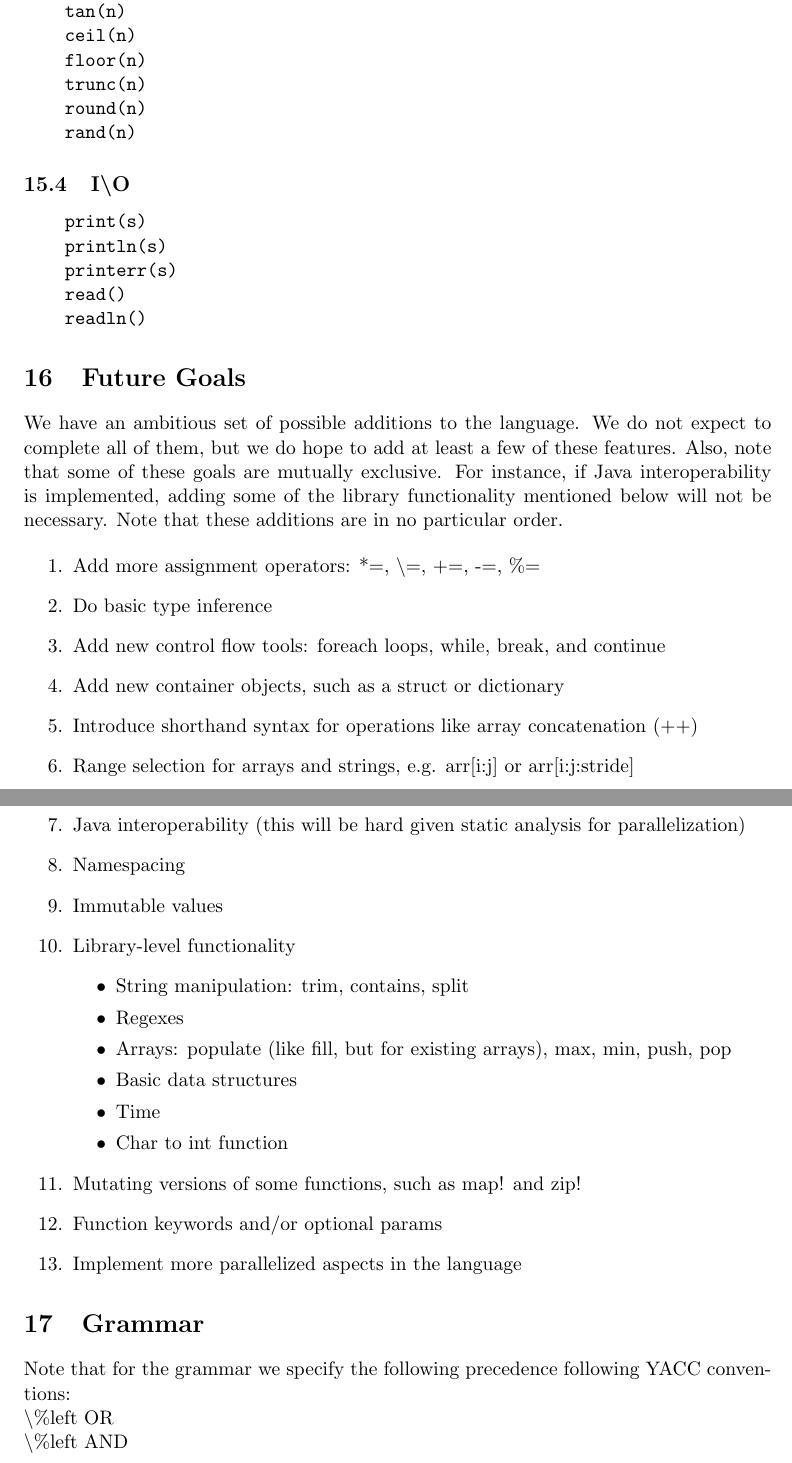
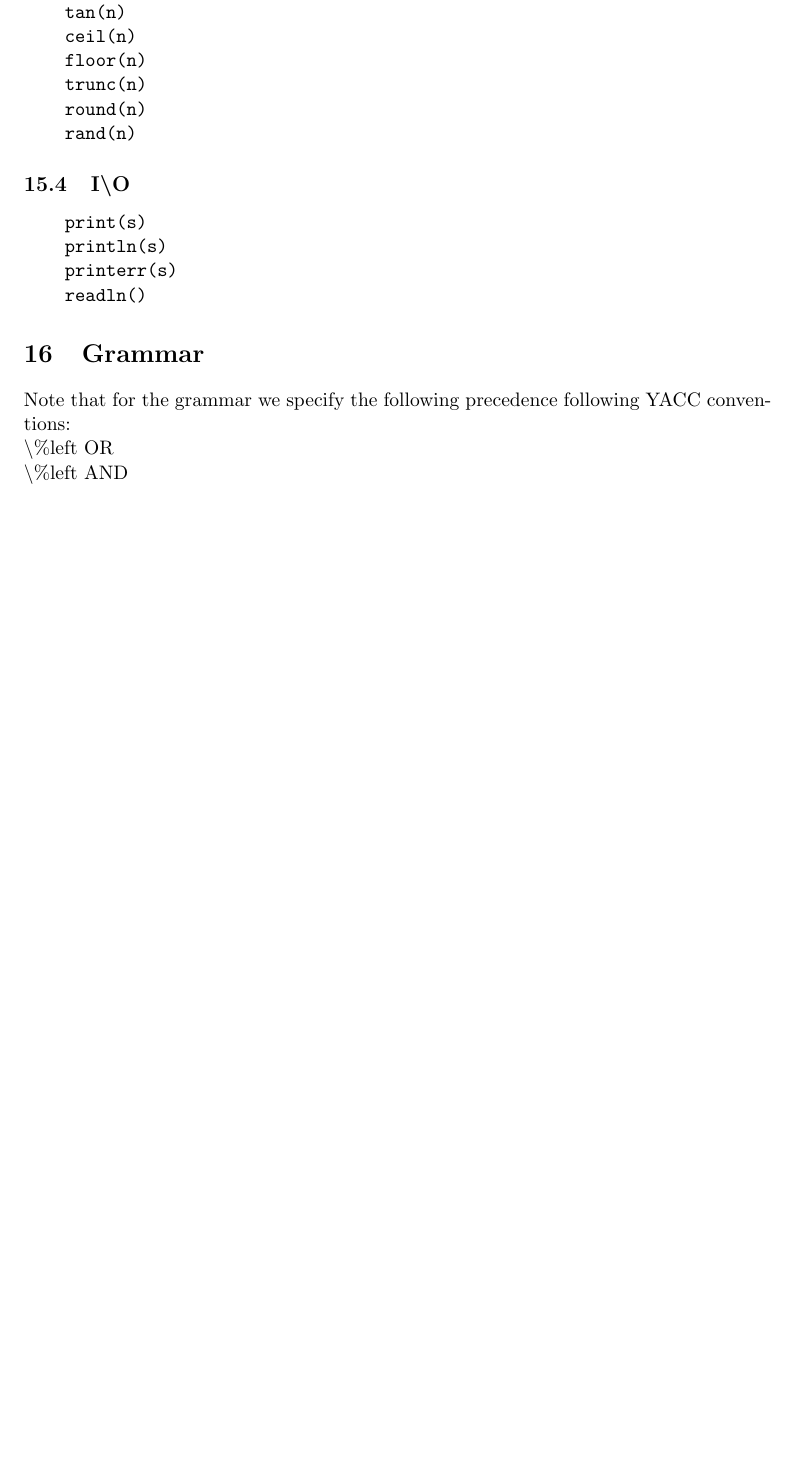
Before and after one commit to sidnair/DotPar, a LaTeX document (docs/Final Report/finalReport.tex, which reads docs/Final Report/LRM.tex): two parts of pages 33 and 34 of 51 before the commit and part of page 33 of 50 after it, the two joined at a grey line, cut so that both start at the same text, the shorter picture padded with empty space. Compiled offline with pdfLaTeX.

Commit message:
Update built-in functions

```diff
--- a/docs/Final Report/LRM.tex
+++ b/docs/Final Report/LRM.tex
@@ -393,55 +391,9 @@ zip(arr, other\_arr) // combine two arrays into a nested array
     print(s)
     println(s)
     printerr(s)
-    read()
     readln()
 \end{verbatim}
 
-\section{Future Goals}
-We have an ambitious set of possible additions to the language. We do not expect to complete all of them, but we do hope to add at least a few of these features. Also, note that some of these goals are mutually exclusive. For instance, if Java interoperability is implemented, adding some of the library functionality mentioned below will not be necessary. Note that these additions are in no particular order.
-
-\begin{enumerate}
-\item
-Add more assignment operators: *=, \textbackslash=, +=, -=, \%=
-\item
-Do basic type inference
-\item
-Add new control flow tools: foreach loops, while, break, and continue
-\item
-Add new container objects, such as a struct or dictionary
-\item
-Introduce shorthand syntax for operations like array concatenation (++)
-\item
-Range selection for arrays and strings, e.g. arr[i:j] or arr[i:j:stride]
-\item
-Java interoperability (this will be hard given static analysis for parallelization)
-\item
-Namespacing
-\item
-Immutable values
-\item
-Library-level functionality
-\begin{itemize}
-\item
-String manipulation: trim, contains, split
-\item
-Regexes
-\item
-Arrays: populate (like fill, but for existing arrays), max, min, push, pop
-\item
-Basic data structures
-\item
-Time
-\item
-Char to int function
-\end{itemize}
-\item
-Mutating versions of some functions, such as map! and zip!
-\item
-Function keywords and/or optional params
-\item
-Implement more parallelized aspects in the language
-\end{enumerate}
 
 \section{Grammar}
 \newlength\rulelhs
```
Also changed, not shown: docs/Final Report/LRM.tex (12 more changed lines).
